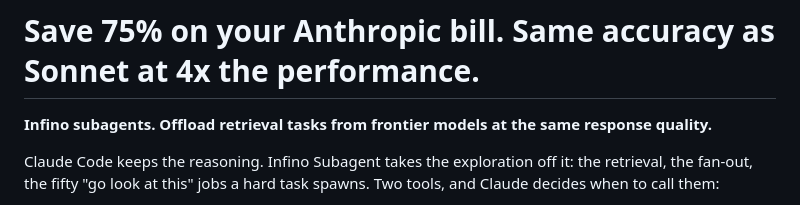
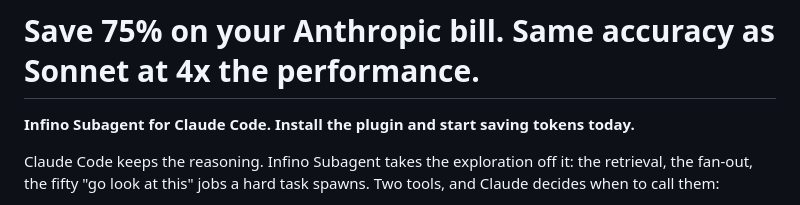
Before and after one commit to infino-ai/code-context, a Markdown page: README.md, the part around the change. Rendered like a GitHub page.

Commit message:
Update Infino subagent description in README

```diff
--- a/README.md
+++ b/README.md
@@ -8,7 +8,7 @@
 
 # Save 75% on your Anthropic bill. Same accuracy as Sonnet at 4x the performance.
 
-**Infino subagents. Offload retrieval tasks from frontier models at the same response quality.**
+**Infino Subagent for Claude Code. Install the plugin and start saving tokens today.**
 
 Claude Code keeps the reasoning. Infino Subagent takes the exploration off
 it: the retrieval, the fan-out, the fifty "go look at this" jobs a hard task
```
